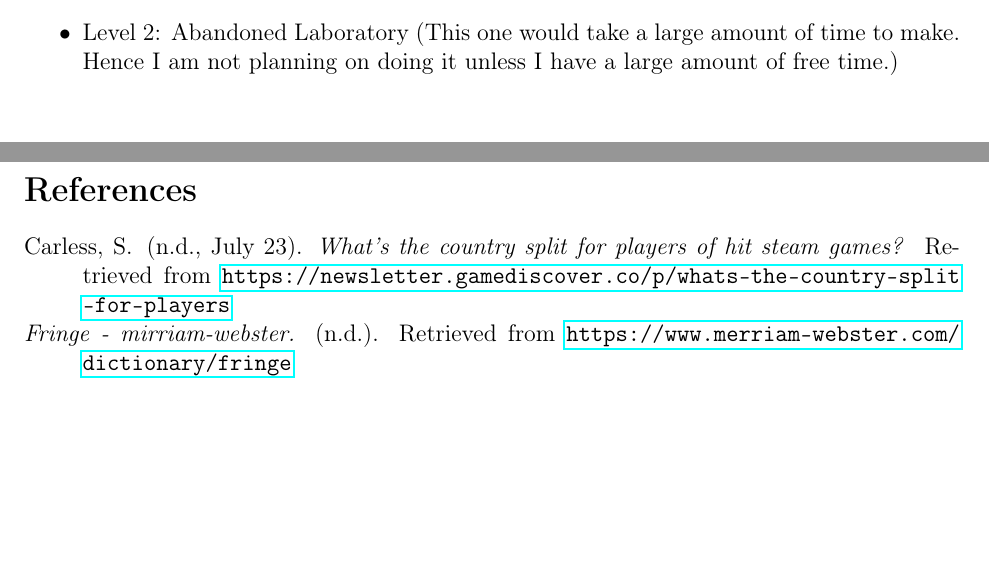
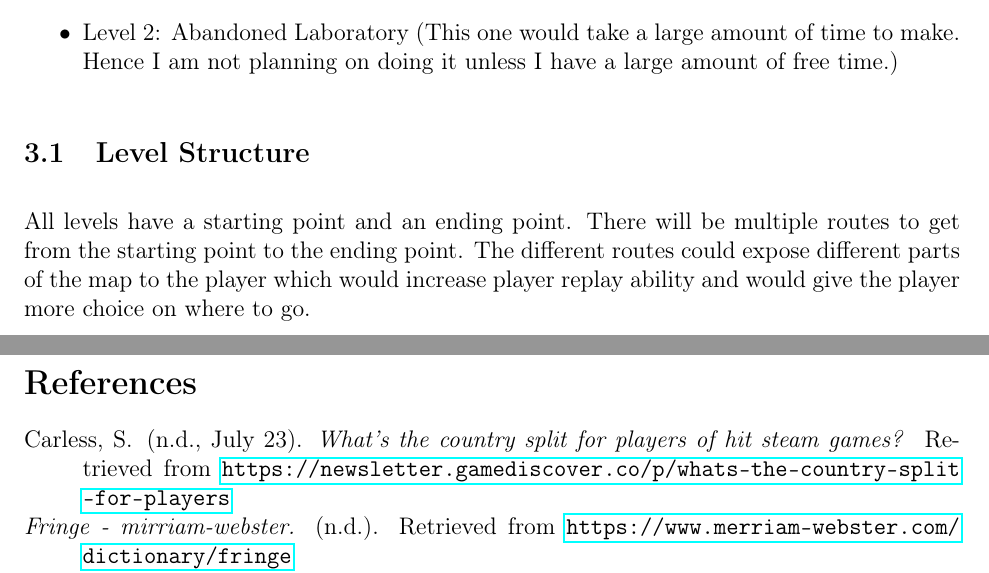
Before and after one commit to dylanru-sm-college/A2-GDD, a LaTeX document (main.tex): two parts of pages 8 and 9 of 9, joined at a grey line, cut so that both start at the same text, the shorter picture padded with empty space. Compiled offline with pdfLaTeX.

Commit message:
Create subsection on Level Structure

```diff
--- a/main.tex
+++ b/main.tex
@@ -174,6 +174,10 @@
 	  \item Level 2: Abandoned Laboratory (This one would take a large amount of time to make. Hence I am not planning on doing it unless I have a large amount of free time.)
 	\end{itemize}
 
+	\subsection{Level Structure}
+	All levels have a starting point and an ending point. There will be multiple routes to get from the starting point to the ending point. The different routes could expose different parts of the map to the player which would increase player replay ability and would give the player more choice on where to go.
+
+
 	\newpage
 	{\setlength{\parskip}{0pt}%
 	\bibliography{references}
```
